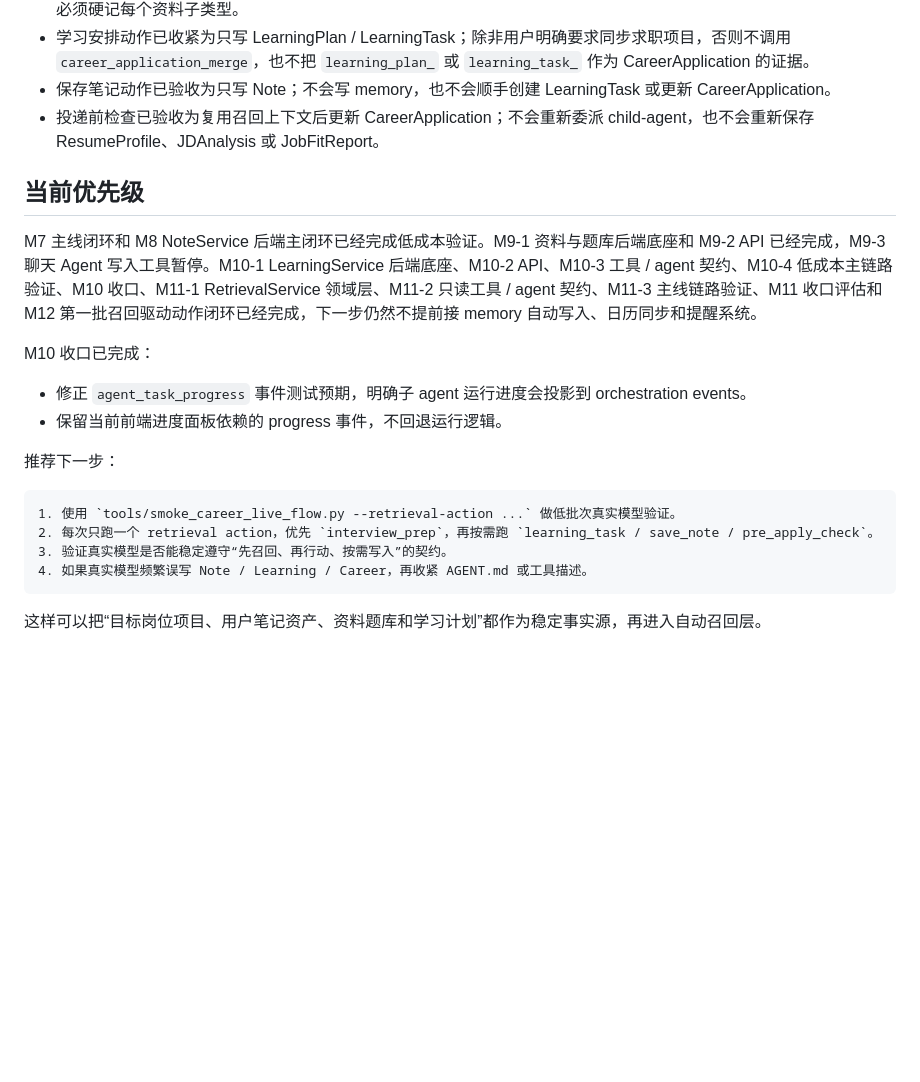
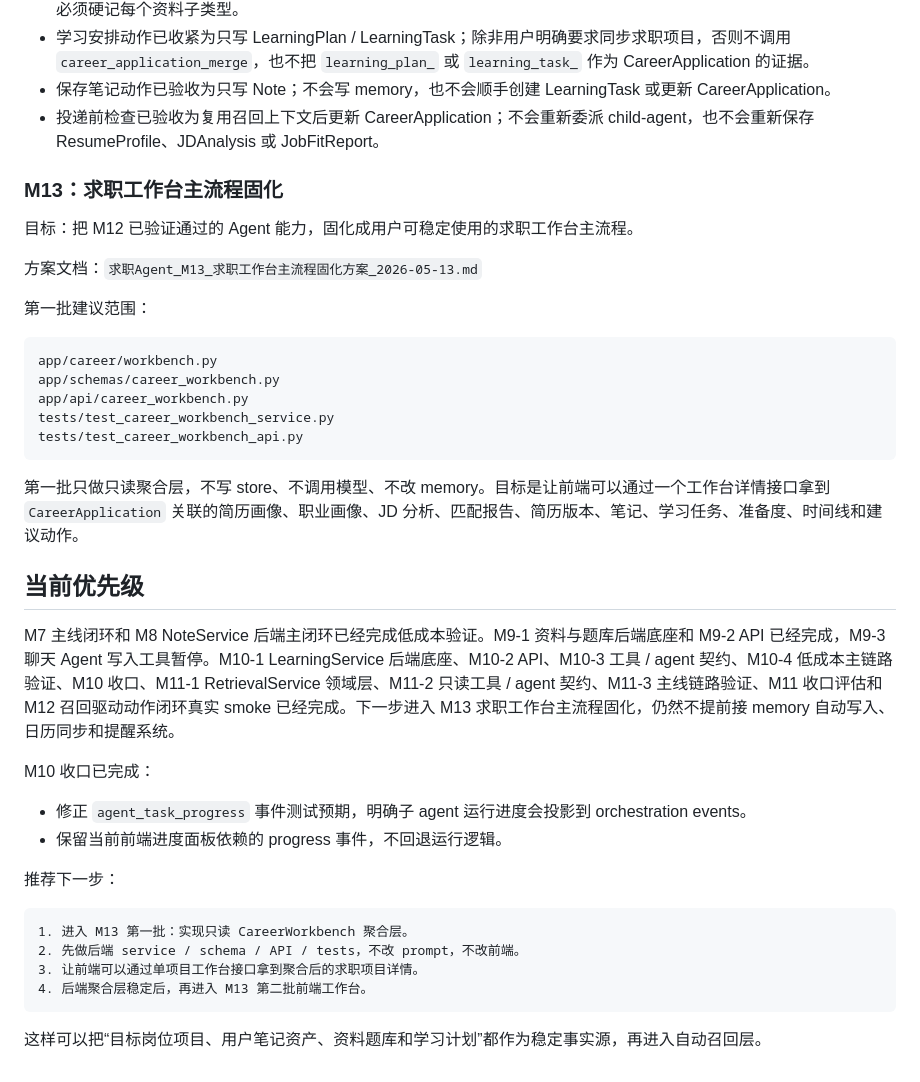
Before and after one commit to pirate-pro/resume_agent, a Markdown page: docs/product_service_roadmap.md, the part around the change. GitHub-like rendering; blank space fills up the shorter version.

Commit message:
文档：规划M13求职工作台主流程

````diff
--- a/docs/product_service_roadmap.md
+++ b/docs/product_service_roadmap.md
@@ -487,9 +487,27 @@ M12 低批次真实 smoke 验收：
 - 保存笔记动作已验收为只写 Note；不会写 memory，也不会顺手创建 LearningTask 或更新 CareerApplication。
 - 投递前检查已验收为复用召回上下文后更新 CareerApplication；不会重新委派 child-agent，也不会重新保存 ResumeProfile、JDAnalysis 或 JobFitReport。
 
+### M13：求职工作台主流程固化
+
+目标：把 M12 已验证通过的 Agent 能力，固化成用户可稳定使用的求职工作台主流程。
+
+方案文档：`求职Agent_M13_求职工作台主流程固化方案_2026-05-13.md`
+
+第一批建议范围：
+
+```text
+app/career/workbench.py
+app/schemas/career_workbench.py
+app/api/career_workbench.py
+tests/test_career_workbench_service.py
+tests/test_career_workbench_api.py
+```
+
+第一批只做只读聚合层，不写 store、不调用模型、不改 memory。目标是让前端可以通过一个工作台详情接口拿到 `CareerApplication` 关联的简历画像、职业画像、JD 分析、匹配报告、简历版本、笔记、学习任务、准备度、时间线和建议动作。
+
 ## 当前优先级
 
-M7 主线闭环和 M8 NoteService 后端主闭环已经完成低成本验证。M9-1 资料与题库后端底座和 M9-2 API 已经完成，M9-3 聊天 Agent 写入工具暂停。M10-1 LearningService 后端底座、M10-2 API、M10-3 工具 / agent 契约、M10-4 低成本主链路验证、M10 收口、M11-1 RetrievalService 领域层、M11-2 只读工具 / agent 契约、M11-3 主线链路验证、M11 收口评估和 M12 第一批召回驱动动作闭环已经完成，下一步仍然不提前接 memory 自动写入、日历同步和提醒系统。
+M7 主线闭环和 M8 NoteService 后端主闭环已经完成低成本验证。M9-1 资料与题库后端底座和 M9-2 API 已经完成，M9-3 聊天 Agent 写入工具暂停。M10-1 LearningService 后端底座、M10-2 API、M10-3 工具 / agent 契约、M10-4 低成本主链路验证、M10 收口、M11-1 RetrievalService 领域层、M11-2 只读工具 / agent 契约、M11-3 主线链路验证、M11 收口评估和 M12 召回驱动动作闭环真实 smoke 已经完成。下一步进入 M13 求职工作台主流程固化，仍然不提前接 memory 自动写入、日历同步和提醒系统。
 
 M10 收口已完成：
 
@@ -499,10 +517,10 @@ M10 收口已完成：
 推荐下一步：
 
 ```text
-1. 使用 `tools/smoke_career_live_flow.py --retrieval-action ...` 做低批次真实模型验证。
-2. 每次只跑一个 retrieval action，优先 `interview_prep`，再按需跑 `learning_task / save_note / pre_apply_check`。
-3. 验证真实模型是否能稳定遵守“先召回、再行动、按需写入”的契约。
-4. 如果真实模型频繁误写 Note / Learning / Career，再收紧 AGENT.md 或工具描述。
+1. 进入 M13 第一批：实现只读 CareerWorkbench 聚合层。
+2. 先做后端 service / schema / API / tests，不改 prompt，不改前端。
+3. 让前端可以通过单项目工作台接口拿到聚合后的求职项目详情。
+4. 后端聚合层稳定后，再进入 M13 第二批前端工作台。
 ```
 
 这样可以把“目标岗位项目、用户笔记资产、资料题库和学习计划”都作为稳定事实源，再进入自动召回层。
````
Also changed, not shown: 求职Agent_M13_求职工作台主流程固化方案_2026-05-13.md (added, +487 -0 lines).
